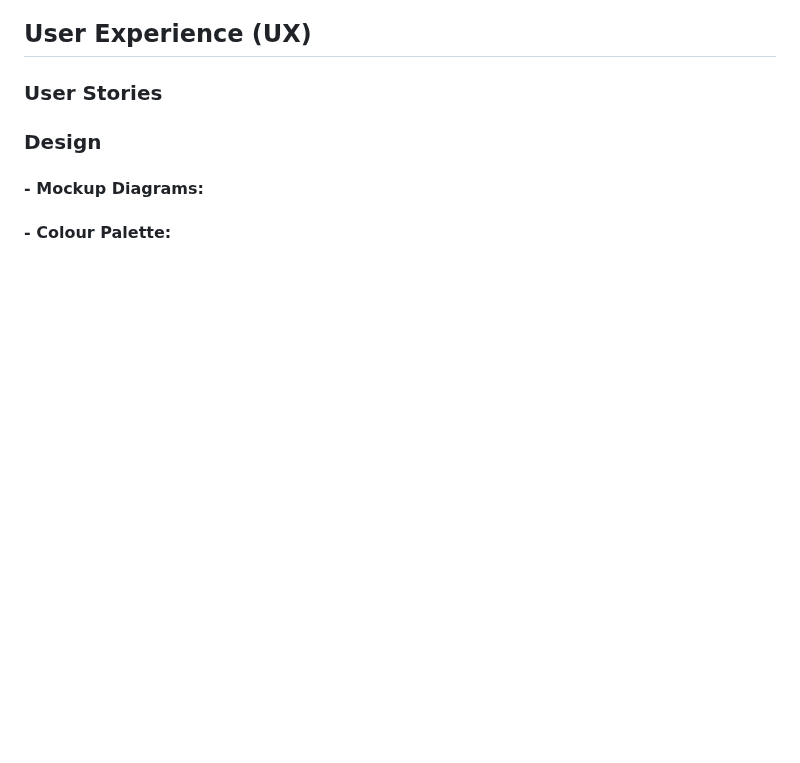
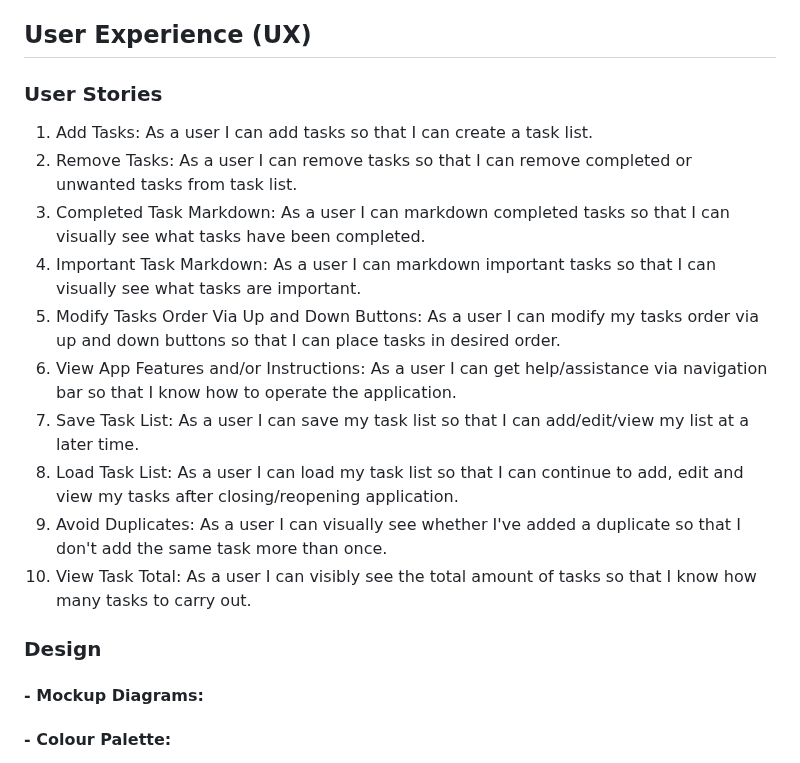
Before and after one commit to MattDunks94/task-list-creator, a Markdown page: README.md, the part around the change. GitHub-like rendering; blank space fills up the shorter version.

Commit message:
Update README.md
Added User Stories

```diff
--- a/README.md
+++ b/README.md
@@ -45,6 +45,16 @@
 ## User Experience (UX)
 
 ### User Stories
+1. Add Tasks: As a user I can add tasks so that I can create a task list.
+2. Remove Tasks: As a user I can remove tasks so that I can remove completed or unwanted tasks from task list.
+3. Completed Task Markdown: As a user I can markdown completed tasks so that I can visually see what tasks have been completed.
+4. Important Task Markdown: As a user I can markdown important tasks so that I can visually see what tasks are important.
+5. Modify Tasks Order Via Up and Down Buttons: As a user I can modify my tasks order via up and down buttons so that I can place tasks in desired order.
+6. View App Features and/or Instructions: As a user I can get help/assistance via navigation bar so that I know how to operate the application.
+7. Save Task List: As a user I can save my task list so that I can add/edit/view my list at a later time.
+8. Load Task List: As a user I can load my task list so that I can continue to add, edit and view my tasks after closing/reopening application.
+9. Avoid Duplicates: As a user I can visually see whether I've added a duplicate so that I don't add the same task more than once.
+10. View Task Total: As a user I can visibly see the total amount of tasks so that I know how many tasks to carry out.
 
 ### Design
 #### - Mockup Diagrams:
```
